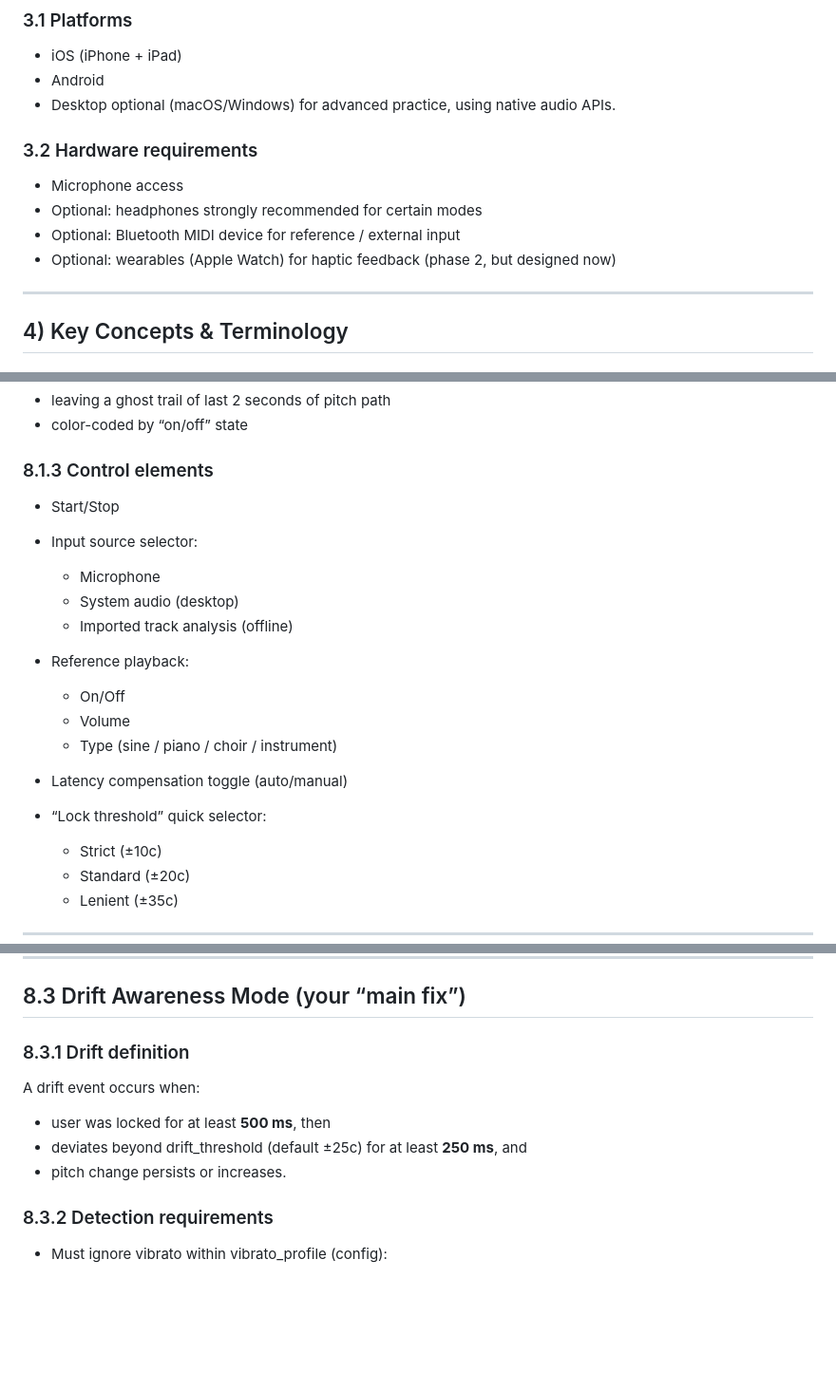
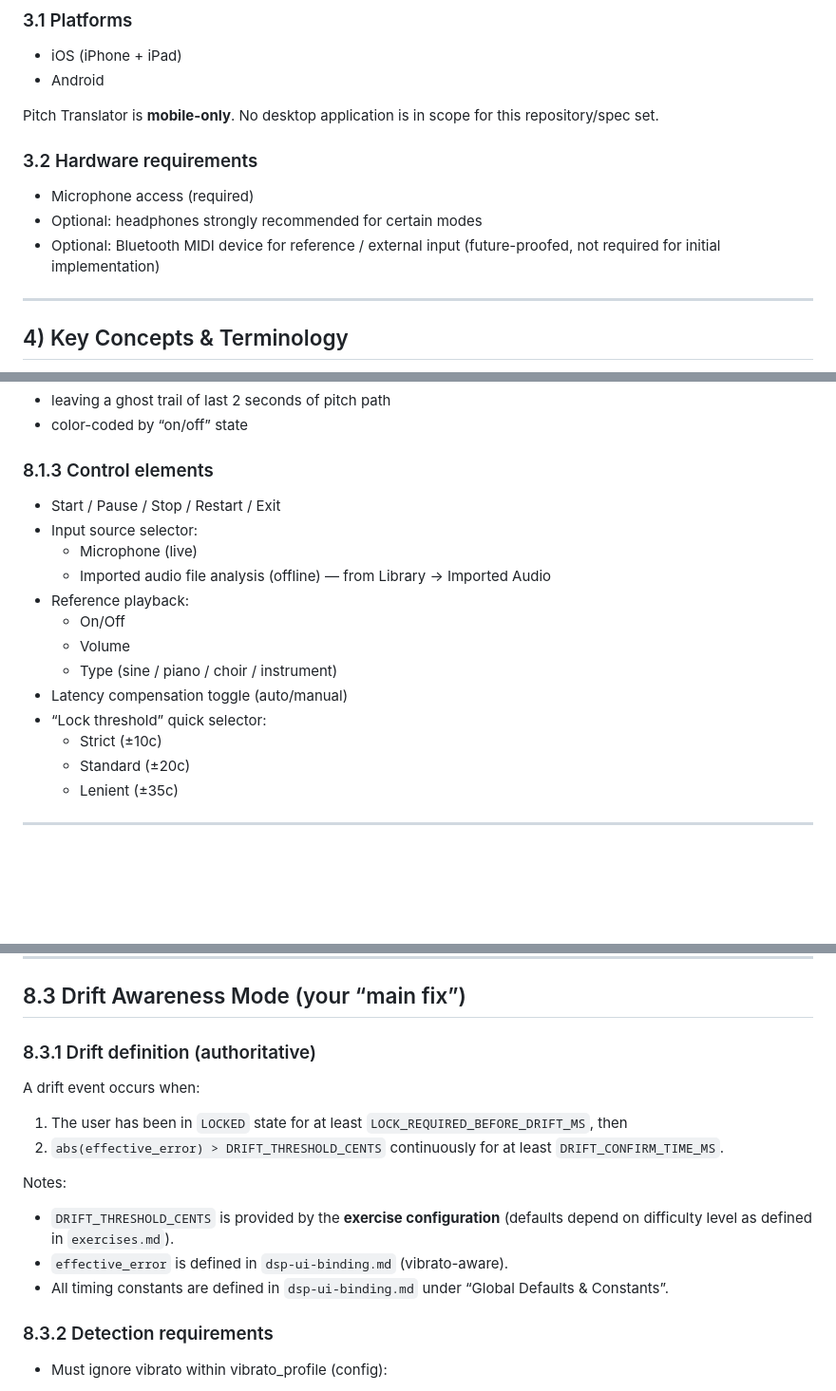
Before and after one commit to yossef6548/Pitch-Translator, a Markdown page: specs/product.md, 3 parts joined by grey strips. Shown at 95% size. Rendered like a GitHub page; blank space fills up the shorter version.

Commit message:
Add specs

```diff
--- a/specs/product.md
+++ b/specs/product.md
@@ -58,14 +58,14 @@ A cross-platform, real-time pitch perception and pitch production training syste
 
 * iOS (iPhone + iPad)
 * Android
-* Desktop optional (macOS/Windows) for advanced practice, using native audio APIs.
+
+Pitch Translator is **mobile-only**. No desktop application is in scope for this repository/spec set.
 
 ### 3.2 Hardware requirements
 
-* Microphone access
+* Microphone access (required)
 * Optional: headphones strongly recommended for certain modes
-* Optional: Bluetooth MIDI device for reference / external input
-* Optional: wearables (Apple Watch) for haptic feedback (phase 2, but designed now)
+* Optional: Bluetooth MIDI device for reference / external input (future-proofed, not required for initial implementation)
 
 ---
 
@@ -220,20 +220,16 @@ All can be toggled, but default is ON:
 
 ### 8.1.3 Control elements
 
-* Start/Stop
+* Start / Pause / Stop / Restart / Exit
 * Input source selector:
-
-  * Microphone
-  * System audio (desktop)
-  * Imported track analysis (offline)
+  * Microphone (live)
+  * Imported audio file analysis (offline) — from Library → Imported Audio
 * Reference playback:
-
   * On/Off
   * Volume
   * Type (sine / piano / choir / instrument)
 * Latency compensation toggle (auto/manual)
 * “Lock threshold” quick selector:
-
   * Strict (±10c)
   * Standard (±20c)
   * Lenient (±35c)
@@ -274,13 +270,17 @@ Maintain a single pitch with maximum stability.
 
 ## 8.3 Drift Awareness Mode (your “main fix”)
 
-### 8.3.1 Drift definition
+### 8.3.1 Drift definition (authoritative)
 
 A drift event occurs when:
 
-* user was locked for at least **500 ms**, then
-* deviates beyond drift_threshold (default ±25c) for at least **250 ms**, and
-* pitch change persists or increases.
+1) The user has been in `LOCKED` state for at least `LOCK_REQUIRED_BEFORE_DRIFT_MS`, then
+2) `abs(effective_error) > DRIFT_THRESHOLD_CENTS` continuously for at least `DRIFT_CONFIRM_TIME_MS`.
+
+Notes:
+* `DRIFT_THRESHOLD_CENTS` is provided by the **exercise configuration** (defaults depend on difficulty level as defined in `exercises.md`).
+* `effective_error` is defined in `dsp-ui-binding.md` (vibrato-aware).
+* All timing constants are defined in `dsp-ui-binding.md` under “Global Defaults & Constants”.
 
 ### 8.3.2 Detection requirements
 
```
Also changed, not shown: other parts of specs/product.md (+2 -1 lines).
